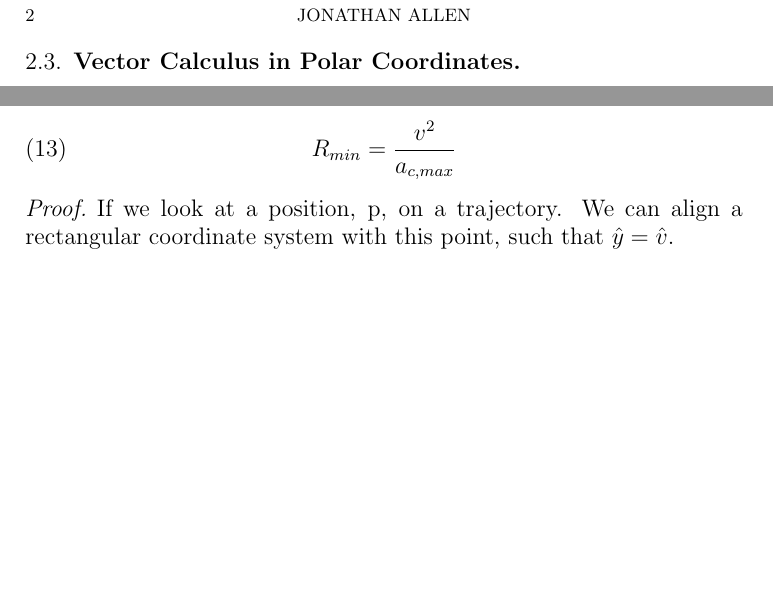
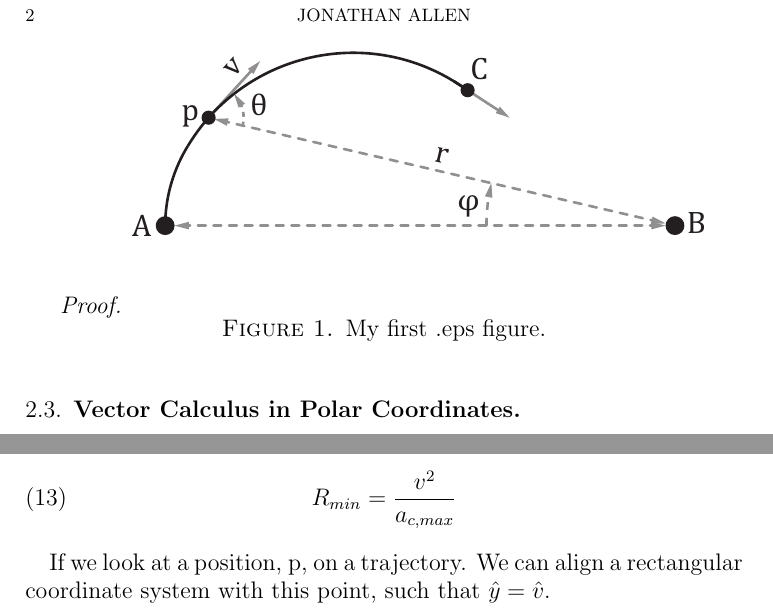
Before and after one commit to jallen01/races, a LaTeX paper (proofs-jon.tex): two parts of page 2 of 3, joined at a grey line, cut so that both start at the same text, the shorter picture padded with empty space. The pictures show the PDF file proofs-jon.pdf that the author committed with the source.

Commit message:
Changed figs to eps.

```diff
--- a/proofs-jon.tex
+++ b/proofs-jon.tex
@@ -129,6 +131,14 @@ R_{min} = \frac{v^2}{a_{c,max}}
 
 \proof
 
+\begin{figure}
+\begin{center}
+\includegraphics[width=4in]{arc_param.eps}
+\end{center}
+\vspace{-.2in} % corrects bad spacing
+\caption{My first .eps figure.\label{fig:2}}
+\end{figure}
+
 If we look at a position, p, on a trajectory. We can align a rectangular coordinate system with this point, such that $\hat{y} = \hat{v}$.
 
 \begin{align}
```
Also changed, not shown: figures/arc_param.eps (added), figures/arc_param.png (deleted), figures/fix_speed.eps (added), figures/fix_speed.png (deleted), figures/fix_speed_2.eps (added), figures/fix_speed_2.png (deleted), figures/quad.eps (added), figures/quad.png (deleted), figures/two_point_arbitrary.eps (added), figures/two_point_arbitrary.png (deleted), proofs-jon.pdf, proofs-jon.tex (6 more changed lines), 1 other file.
